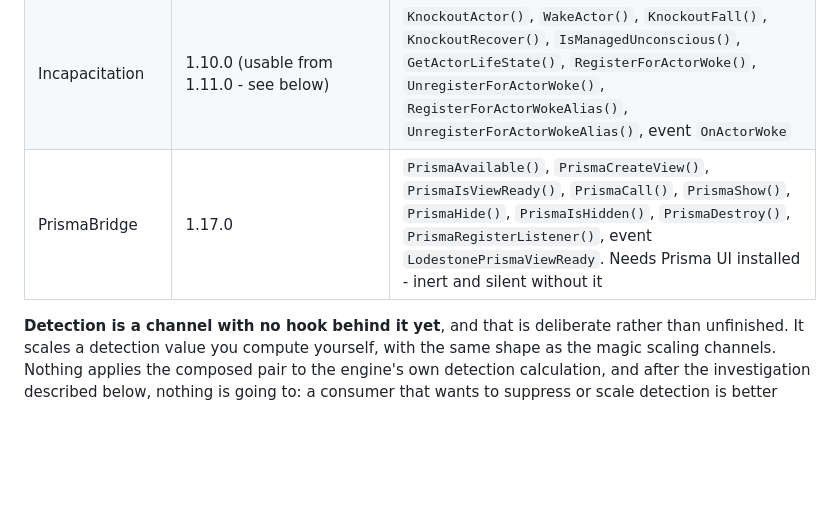
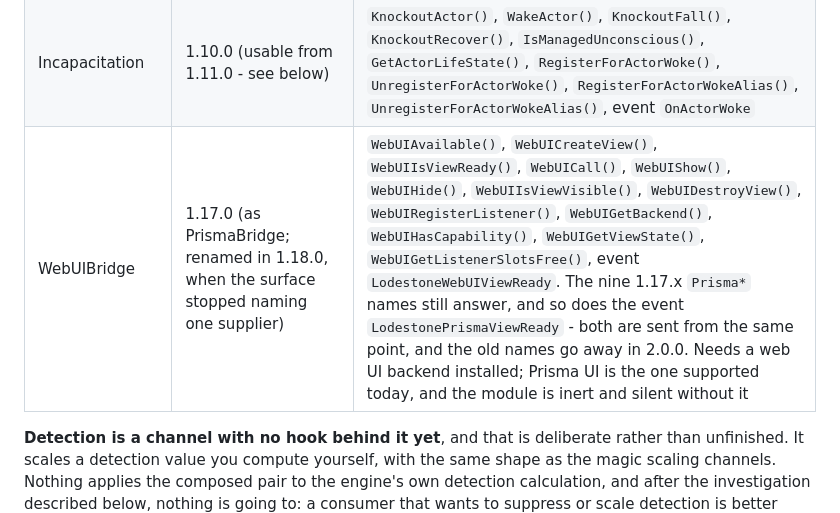
Before and after one commit to pprarj/lodestone, a Markdown page: README.md, the part around the change. GitHub-like rendering; blank space fills up the shorter version.

Commit message:
Say WebUIBridge in the module table, and that the old names still answer
The table still described the module as PrismaBridge at 1.17.0, listing the
nine names the 1.18.0 rename replaced. A consumer reading it would have
written the deprecated surface into a new .pex on purpose.

The row now carries the thirteen current names and both mod events, and says
in the same place that the 1.17.x names go away in 2.0.0 - which is the one
fact a consumer needs before choosing which set to call.

```diff
--- a/README.md
+++ b/README.md
@@ -30,7 +30,7 @@ Currently implemented. Every module is Core - it never knows a consumer by name.
 | ChannelInfo | 1.9.0 | `GetChannelContributorCount()`, `GetChannelContributorPlugin()` |
 | EquipVeto | 1.16.0 | `BlockEquip()`, `UnblockEquip()`, `ClearEquipBlocks()`, `IsEquipBlocked()`, `GetEquipBlockCount()` |
 | Incapacitation | 1.10.0 (usable from 1.11.0 - see below) | `KnockoutActor()`, `WakeActor()`, `KnockoutFall()`, `KnockoutRecover()`, `IsManagedUnconscious()`, `GetActorLifeState()`, `RegisterForActorWoke()`, `UnregisterForActorWoke()`, `RegisterForActorWokeAlias()`, `UnregisterForActorWokeAlias()`, event `OnActorWoke` |
-| PrismaBridge | 1.17.0 | `PrismaAvailable()`, `PrismaCreateView()`, `PrismaIsViewReady()`, `PrismaCall()`, `PrismaShow()`, `PrismaHide()`, `PrismaIsHidden()`, `PrismaDestroy()`, `PrismaRegisterListener()`, event `LodestonePrismaViewReady`. Needs Prisma UI installed - inert and silent without it |
+| WebUIBridge | 1.17.0 (as PrismaBridge; renamed in 1.18.0, when the surface stopped naming one supplier) | `WebUIAvailable()`, `WebUICreateView()`, `WebUIIsViewReady()`, `WebUICall()`, `WebUIShow()`, `WebUIHide()`, `WebUIIsViewVisible()`, `WebUIDestroyView()`, `WebUIRegisterListener()`, `WebUIGetBackend()`, `WebUIHasCapability()`, `WebUIGetViewState()`, `WebUIGetListenerSlotsFree()`, event `LodestoneWebUIViewReady`. The nine 1.17.x `Prisma*` names still answer, and so does the event `LodestonePrismaViewReady` - both are sent from the same point, and the old names go away in 2.0.0. Needs a web UI backend installed; Prisma UI is the one supported today, and the module is inert and silent without it |
 
 **Detection is a channel with no hook behind it yet**, and that is deliberate rather than unfinished. It scales a detection value you compute yourself, with the same shape as the magic scaling channels. Nothing applies the composed pair to the engine's own detection calculation, and after the investigation described below, nothing is going to: a consumer that wants to suppress or scale detection is better served by an existing, widely installed dependency than by this framework reimplementing it. The channel remains useful for what it always did - letting two mods compose a detection value they compute themselves instead of one of them silently losing.
 
```
